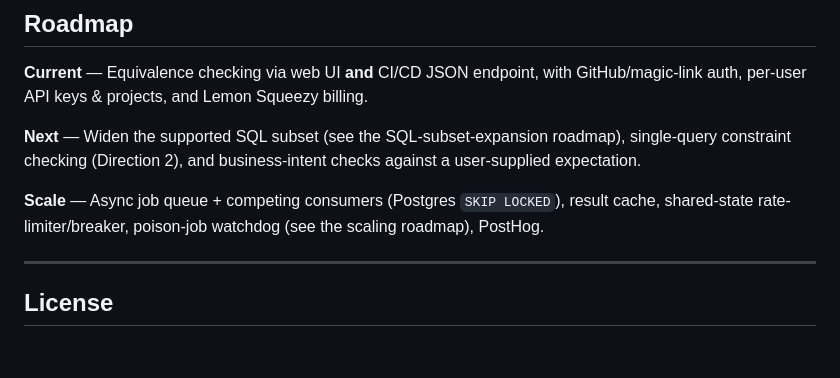
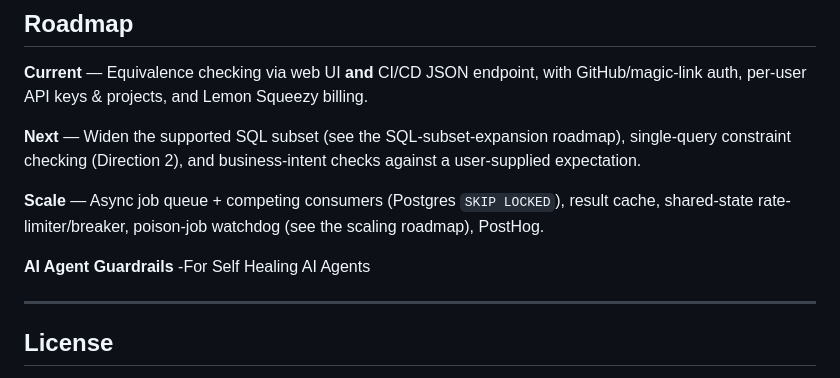
Before and after one commit to NguyenTienDat377/SQLVerify, a Markdown page: README.md, the part around the change. Rendered like a GitHub page; blank space fills up the shorter version.

```diff
--- a/README.md
+++ b/README.md
@@ -269,6 +269,8 @@ All suites are standalone (pytest-compatible but no pytest required): `.venv/bin
 
 **Scale** — Async job queue + competing consumers (Postgres `SKIP LOCKED`), result cache, shared-state rate-limiter/breaker, poison-job watchdog (see the scaling roadmap), PostHog.
 
+**AI Agent Guardrails** -For Self Healing AI Agents
+
 ---
 
 ## License
```
